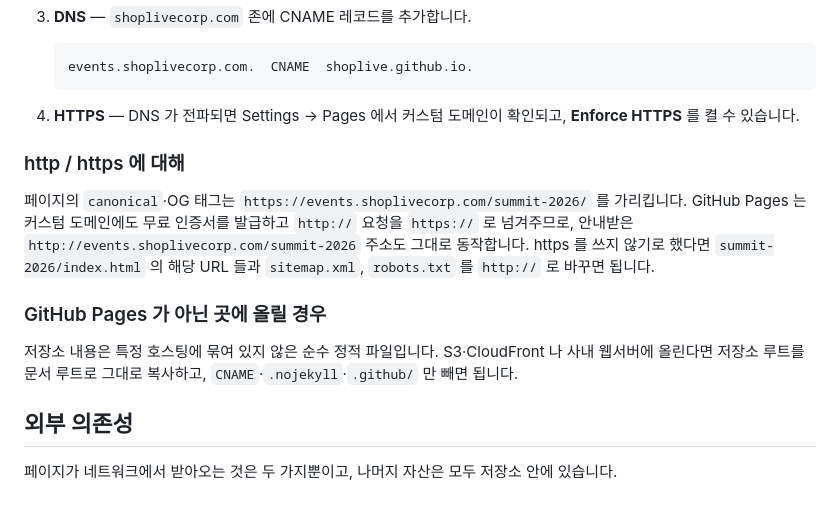
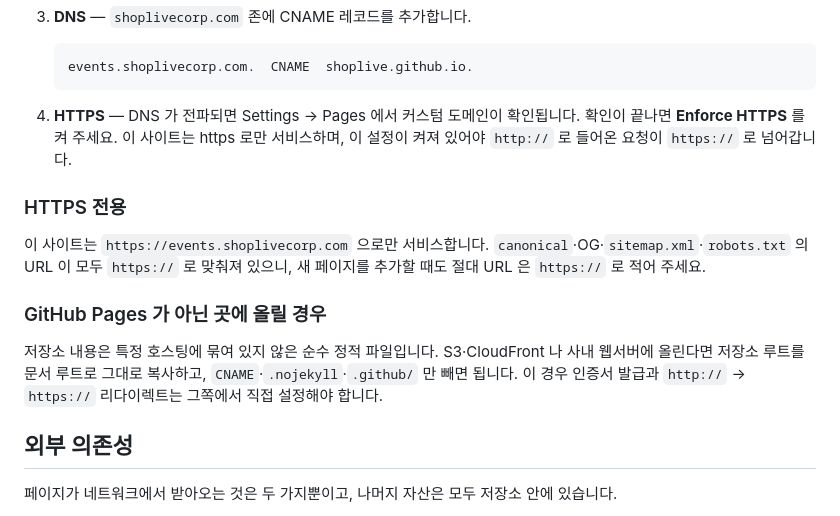
Before and after one commit to shoplive/events, a Markdown page: README.md, the part around the change. Rendered like a GitHub page.

Commit message:
Document the site as https-only
The http:// address the setup notes were written around was a mistake; the
site is served over https only. The pages already carried https absolute
URLs, so this drops the instructions for switching them back to http, makes
Enforce HTTPS a required setup step rather than an optional one, and notes
that a non-Pages host has to terminate TLS and redirect on its own.

Co-Authored-By: Claude Opus 5 <noreply@anthropic.com>
Claude-Session: https://claude.ai/code/session_01SChCWEoLB8VTT8diAXE1zq

````diff
--- a/README.md
+++ b/README.md
@@ -89,22 +89,22 @@ GitHub Pages 로 올립니다.
    events.shoplivecorp.com.  CNAME  shoplive.github.io.
    ```
 
-4. **HTTPS** — DNS 가 전파되면 Settings → Pages 에서 커스텀 도메인이 확인되고,
-   **Enforce HTTPS** 를 켤 수 있습니다.
+4. **HTTPS** — DNS 가 전파되면 Settings → Pages 에서 커스텀 도메인이 확인됩니다.
+   확인이 끝나면 **Enforce HTTPS** 를 켜 주세요. 이 사이트는 https 로만 서비스하며,
+   이 설정이 켜져 있어야 `http://` 로 들어온 요청이 `https://` 로 넘어갑니다.
 
-### http / https 에 대해
+### HTTPS 전용
 
-페이지의 `canonical`·OG 태그는 `https://events.shoplivecorp.com/summit-2026/` 를 가리킵니다.
-GitHub Pages 는 커스텀 도메인에도 무료 인증서를 발급하고 `http://` 요청을 `https://` 로
-넘겨주므로, 안내받은 `http://events.shoplivecorp.com/summit-2026` 주소도 그대로 동작합니다.
-https 를 쓰지 않기로 했다면 `summit-2026/index.html` 의 해당 URL 들과
-`sitemap.xml`, `robots.txt` 를 `http://` 로 바꾸면 됩니다.
+이 사이트는 `https://events.shoplivecorp.com` 으로만 서비스합니다.
+`canonical`·OG·`sitemap.xml`·`robots.txt` 의 URL 이 모두 `https://` 로 맞춰져 있으니,
+새 페이지를 추가할 때도 절대 URL 은 `https://` 로 적어 주세요.
 
 ### GitHub Pages 가 아닌 곳에 올릴 경우
 
 저장소 내용은 특정 호스팅에 묶여 있지 않은 순수 정적 파일입니다.
 S3·CloudFront 나 사내 웹서버에 올린다면 저장소 루트를 문서 루트로 그대로 복사하고,
 `CNAME`·`.nojekyll`·`.github/` 만 빼면 됩니다.
+이 경우 인증서 발급과 `http://` → `https://` 리다이렉트는 그쪽에서 직접 설정해야 합니다.
 
 ## 외부 의존성
 
````
